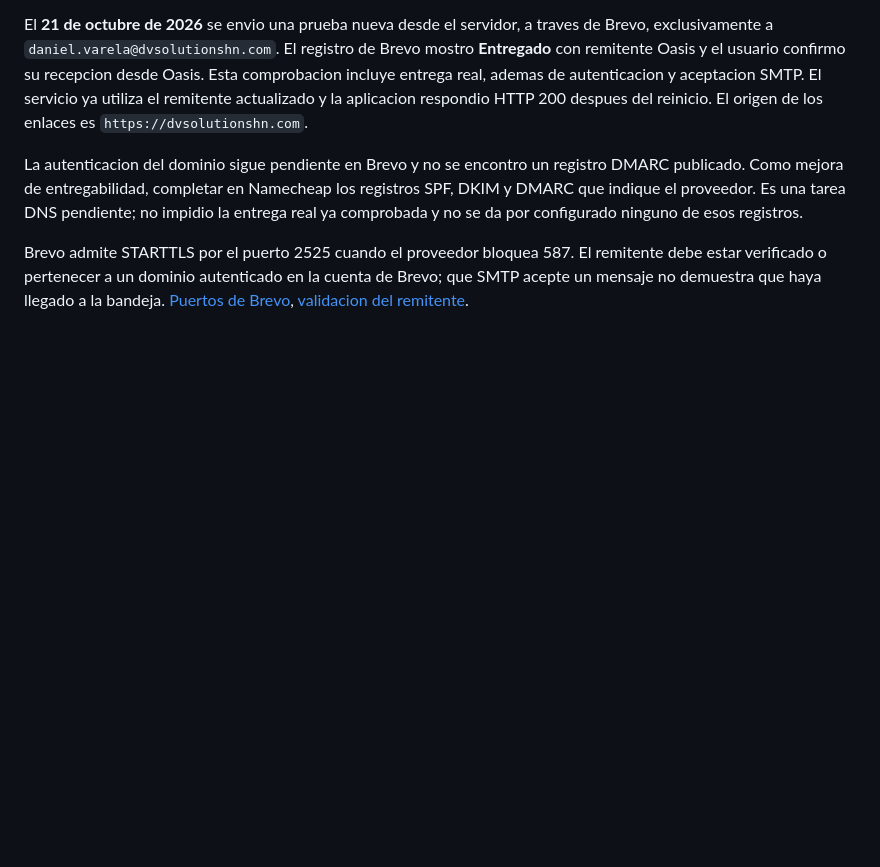
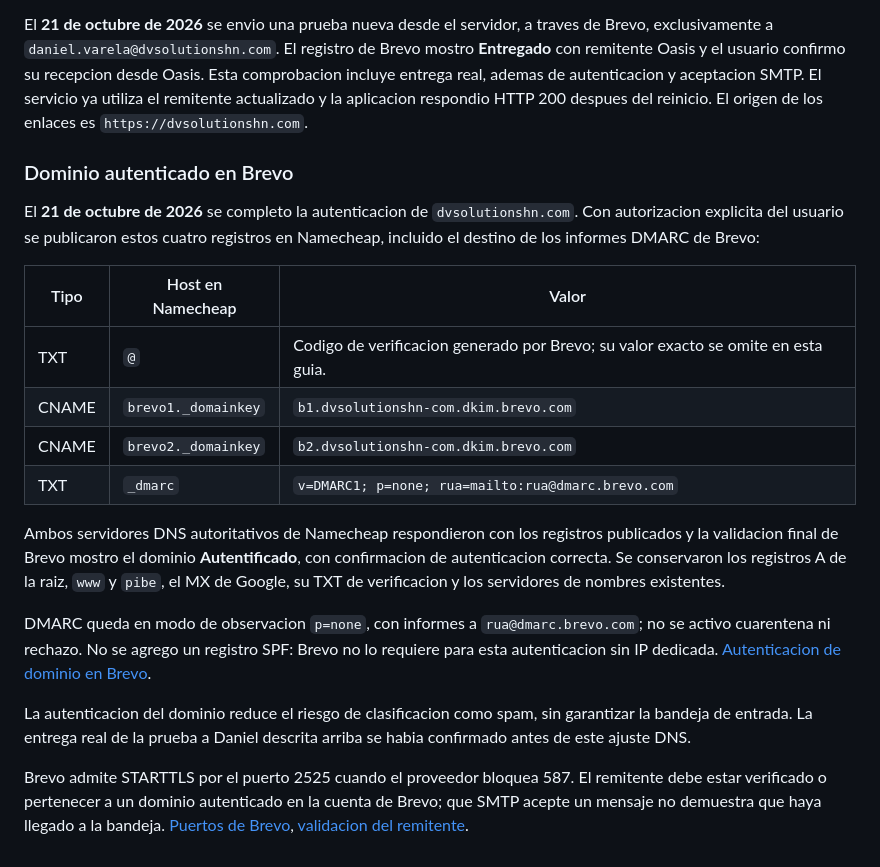
Before and after one commit to dvsolutionshn/dvsolutions-erp, a Markdown page: deploy/smtp_setup.md, the part around the change. Drawn GitHub-style; blank space fills up the shorter version.

Commit message:
Documentar autenticación DNS de Brevo completada

```diff
--- a/deploy/smtp_setup.md
+++ b/deploy/smtp_setup.md
@@ -123,6 +123,21 @@ El remitente activo en produccion es **`DV Solutions <oasis@dvsolutionshn.com>`*
 
 El **21 de octubre de 2026** se envio una prueba nueva desde el servidor, a traves de Brevo, exclusivamente a `daniel.varela@dvsolutionshn.com`. El registro de Brevo mostro **Entregado** con remitente Oasis y el usuario confirmo su recepcion desde Oasis. Esta comprobacion incluye entrega real, ademas de autenticacion y aceptacion SMTP. El servicio ya utiliza el remitente actualizado y la aplicacion respondio HTTP 200 despues del reinicio. El origen de los enlaces es `https://dvsolutionshn.com`.
 
-La autenticacion del dominio sigue pendiente en Brevo y no se encontro un registro DMARC publicado. Como mejora de entregabilidad, completar en Namecheap los registros SPF, DKIM y DMARC que indique el proveedor. Es una tarea DNS pendiente; no impidio la entrega real ya comprobada y no se da por configurado ninguno de esos registros.
+### Dominio autenticado en Brevo
+
+El **21 de octubre de 2026** se completo la autenticacion de `dvsolutionshn.com`. Con autorizacion explicita del usuario se publicaron estos cuatro registros en Namecheap, incluido el destino de los informes DMARC de Brevo:
+
+| Tipo | Host en Namecheap | Valor |
+| --- | --- | --- |
+| TXT | `@` | Codigo de verificacion generado por Brevo; su valor exacto se omite en esta guia. |
+| CNAME | `brevo1._domainkey` | `b1.dvsolutionshn-com.dkim.brevo.com` |
+| CNAME | `brevo2._domainkey` | `b2.dvsolutionshn-com.dkim.brevo.com` |
+| TXT | `_dmarc` | `v=DMARC1; p=none; rua=mailto:rua@dmarc.brevo.com` |
+
+Ambos servidores DNS autoritativos de Namecheap respondieron con los registros publicados y la validacion final de Brevo mostro el dominio **Autentificado**, con confirmacion de autenticacion correcta. Se conservaron los registros A de la raiz, `www` y `pibe`, el MX de Google, su TXT de verificacion y los servidores de nombres existentes.
+
+DMARC queda en modo de observacion `p=none`, con informes a `rua@dmarc.brevo.com`; no se activo cuarentena ni rechazo. No se agrego un registro SPF: Brevo no lo requiere para esta autenticacion sin IP dedicada. [Autenticacion de dominio en Brevo](https://help.brevo.com/hc/en-us/articles/12163873383186-Authenticate-your-domain-with-Brevo-Brevo-code-DKIM-DMARC).
+
+La autenticacion del dominio reduce el riesgo de clasificacion como spam, sin garantizar la bandeja de entrada. La entrega real de la prueba a Daniel descrita arriba se habia confirmado antes de este ajuste DNS.
 
 Brevo admite STARTTLS por el puerto 2525 cuando el proveedor bloquea 587. El remitente debe estar verificado o pertenecer a un dominio autenticado en la cuenta de Brevo; que SMTP acepte un mensaje no demuestra que haya llegado a la bandeja. [Puertos de Brevo](https://help.brevo.com/hc/en-us/articles/10905415650322-Which-SMTP-port-should-I-use-Port-587-465-or-2525), [validacion del remitente](https://help.brevo.com/hc/en-us/articles/115000188150-Troubleshooting-Issues-with-Brevo-SMTP).
```
